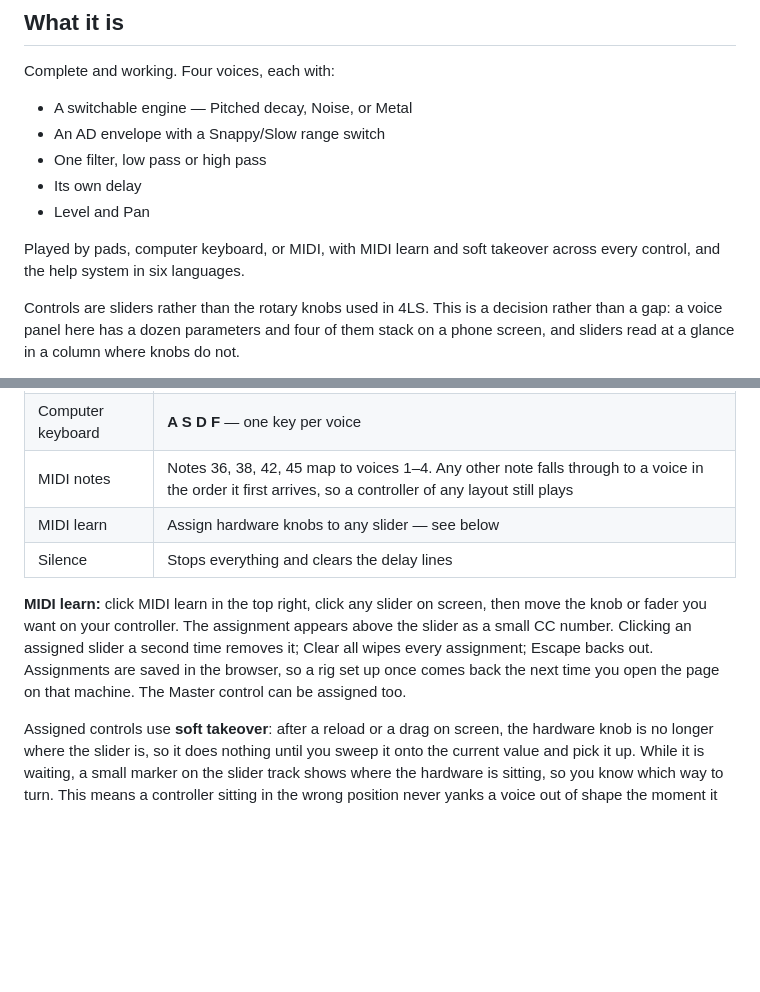
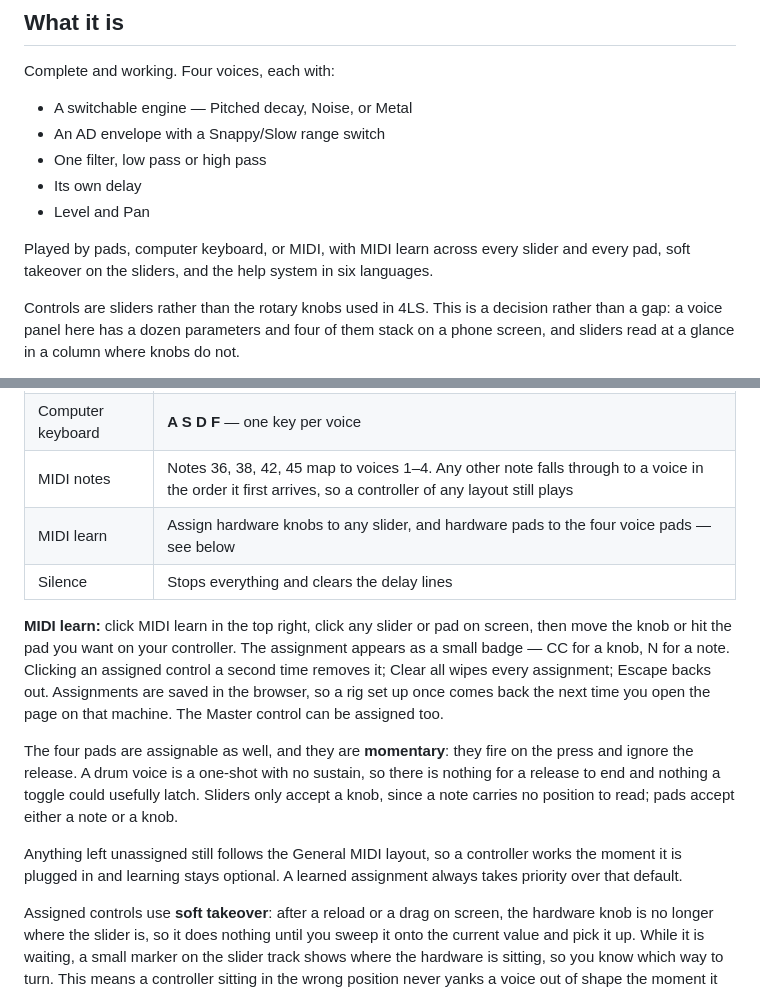
Before and after one commit to slowcities/ADrum, a Markdown page: README.md, 2 parts joined by grey strips. Rendered like a GitHub page; blank space fills up the shorter version.

```diff
--- a/README.md
+++ b/README.md
@@ -30,7 +30,7 @@ Complete and working. Four voices, each with:
 - Its own delay
 - Level and Pan
 
-Played by pads, computer keyboard, or MIDI, with MIDI learn and soft takeover across every control, and the help system in six languages.
+Played by pads, computer keyboard, or MIDI, with MIDI learn across every slider and every pad, soft takeover on the sliders, and the help system in six languages.
 
 Controls are sliders rather than the rotary knobs used in 4LS. This is a decision rather than a gap: a voice panel here has a dozen parameters and four of them stack on a phone screen, and sliders read at a glance in a column where knobs do not.
 
@@ -66,10 +66,14 @@ Headphones recommended. Start with the volume moderate — resonance and delay f
 | Pads | Click or tap. Multi-touch works, so several pads at once are fine on a phone or tablet |
 | Computer keyboard | **A S D F** — one key per voice |
 | MIDI notes | Notes 36, 38, 42, 45 map to voices 1–4. Any other note falls through to a voice in the order it first arrives, so a controller of any layout still plays |
-| MIDI learn | Assign hardware knobs to any slider — see below |
+| MIDI learn | Assign hardware knobs to any slider, and hardware pads to the four voice pads — see below |
 | Silence | Stops everything and clears the delay lines |
 
-**MIDI learn:** click MIDI learn in the top right, click any slider on screen, then move the knob or fader you want on your controller. The assignment appears above the slider as a small CC number. Clicking an assigned slider a second time removes it; Clear all wipes every assignment; Escape backs out. Assignments are saved in the browser, so a rig set up once comes back the next time you open the page on that machine. The Master control can be assigned too.
+**MIDI learn:** click MIDI learn in the top right, click any slider or pad on screen, then move the knob or hit the pad you want on your controller. The assignment appears as a small badge — CC for a knob, N for a note. Clicking an assigned control a second time removes it; Clear all wipes every assignment; Escape backs out. Assignments are saved in the browser, so a rig set up once comes back the next time you open the page on that machine. The Master control can be assigned too.
+
+The four pads are assignable as well, and they are **momentary**: they fire on the press and ignore the release. A drum voice is a one-shot with no sustain, so there is nothing for a release to end and nothing a toggle could usefully latch. Sliders only accept a knob, since a note carries no position to read; pads accept either a note or a knob.
+
+Anything left unassigned still follows the General MIDI layout, so a controller works the moment it is plugged in and learning stays optional. A learned assignment always takes priority over that default.
 
 Assigned controls use **soft takeover**: after a reload or a drag on screen, the hardware knob is no longer where the slider is, so it does nothing until you sweep it onto the current value and pick it up. While it is waiting, a small marker on the slider track shows where the hardware is sitting, so you know which way to turn. This means a controller sitting in the wrong position never yanks a voice out of shape the moment it moves.
 
```
